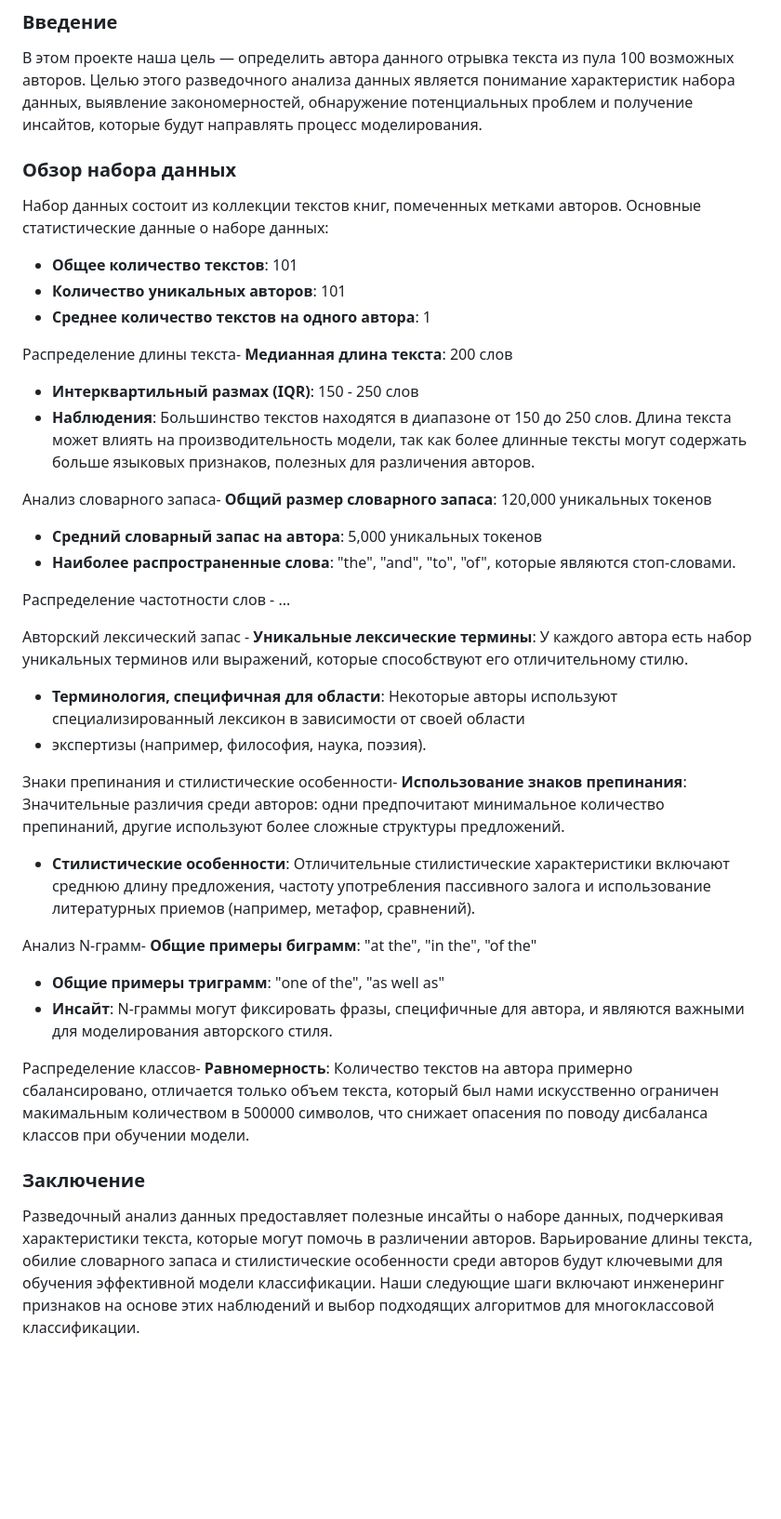
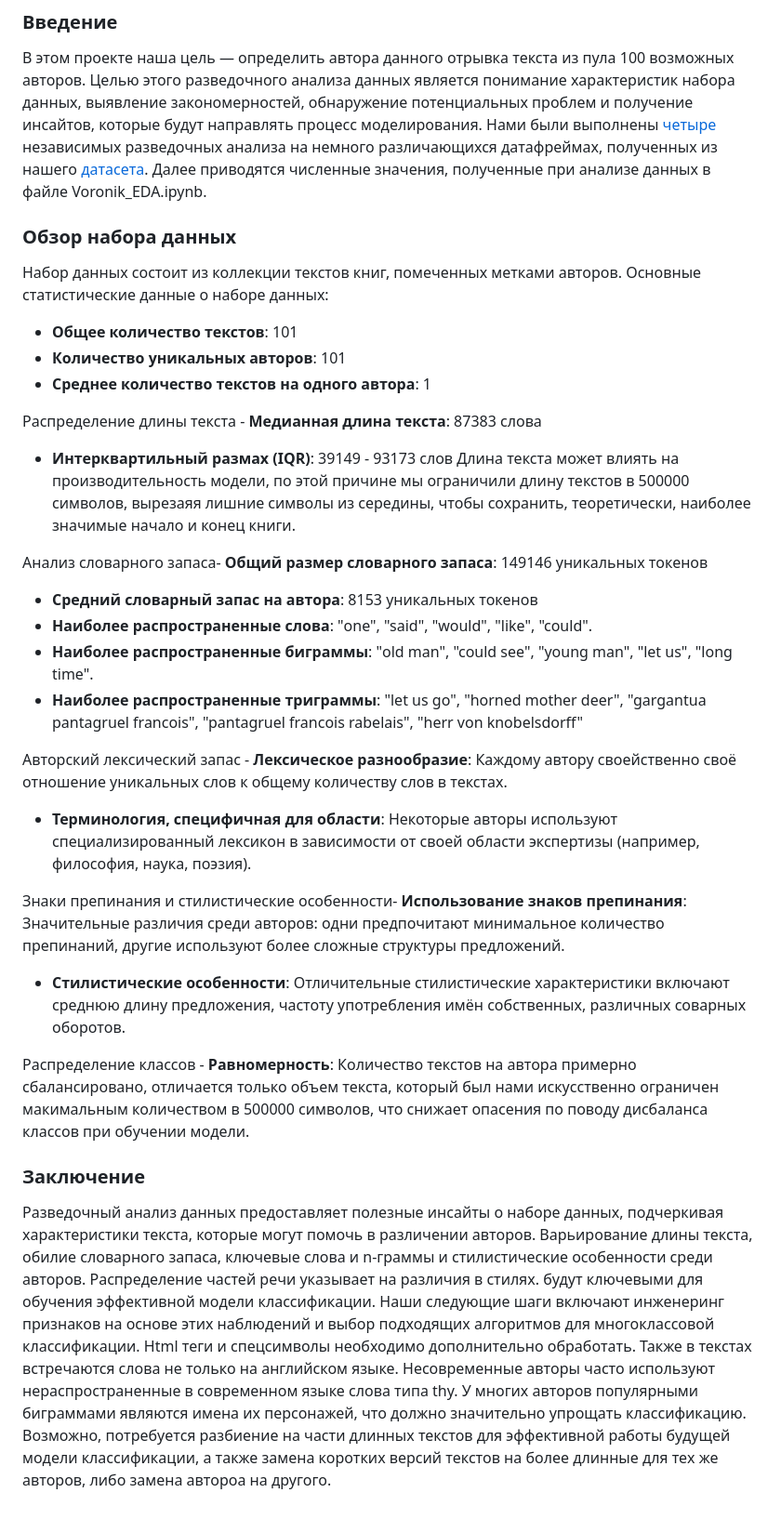
Before and after one commit to Difraya/hse_nlp_project, a Markdown page: EDA.md, the part around the change. Shown: that part at 93% size. GitHub-like rendering; blank space fills up the shorter version.

```diff
--- a/EDA.md
+++ b/EDA.md
@@ -3,6 +3,8 @@
 В этом проекте наша цель — определить автора данного отрывка текста из пула 100 возможных авторов.
 Целью этого разведочного анализа данных является понимание характеристик набора данных, выявление закономерностей,
 обнаружение потенциальных проблем и получение инсайтов, которые будут направлять процесс моделирования.
+Нами были выполнены [четыре](https://github.com/Difraya/hse_nlp_project/tree/main/EDA) независимых разведочных анализа на немного различающихся датафреймах, полученных из нашего [датасета](https://www.kaggle.com/datasets/vorvit/books-eng).
+Далее приводятся численные значения, полученные при анализе данных в файле Voronik_EDA.ipynb.
 
 ### Обзор набора данных
 Набор данных состоит из коллекции текстов книг, помеченных метками авторов. Основные статистические данные о наборе данных:
@@ -11,37 +13,39 @@
 - **Количество уникальных авторов**: 101
 - **Среднее количество текстов на одного автора**: 1
 
-Распределение длины текста- **Медианная длина текста**: 200 слов
-- **Интерквартильный размах (IQR)**: 150 - 250 слов
-- **Наблюдения**: Большинство текстов находятся в диапазоне от 150 до 250 слов.
-Длина текста может влиять на производительность модели, так как более длинные тексты могут содержать больше языковых признаков, полезных для различения авторов.
+Распределение длины текста - **Медианная длина текста**: 87383 слова
+- **Интерквартильный размах (IQR)**: 39149 - 93173 слов
+Длина текста может влиять на производительность модели, по этой причине мы ограничили длину текстов в 500000 символов,
+вырезаяя лишние символы из середины, чтобы сохранить, теоретически, наиболее значимые начало и конец книги.
 
-Анализ словарного запаса- **Общий размер словарного запаса**: 120,000 уникальных токенов
-- **Средний словарный запас на автора**: 5,000 уникальных токенов
-- **Наиболее распространенные слова**: "the", "and", "to", "of", которые являются стоп-словами.
+Анализ словарного запаса- **Общий размер словарного запаса**: 149146 уникальных токенов
+- **Средний словарный запас на автора**: 8153 уникальных токенов
+- **Наиболее распространенные слова**: "one", "said", "would", "like", "could".
+- **Наиболее распространенные биграммы**: "old man", "could see", "young man", "let us", "long time".
+- **Наиболее распространенные триграммы**: "let us go", "horned mother deer", "gargantua pantagruel francois",
+"pantagruel francois rabelais", "herr von knobelsdorff"
 
-Распределение частотности слов - ...
-
-Авторский лексический запас - **Уникальные лексические термины**: У каждого автора есть набор уникальных терминов или выражений,
-которые способствуют его отличительному стилю.
+Авторский лексический запас - **Лексическое разнообразие**: Каждому автору своейственно своё отношение уникальных слов к общему количеству слов в текстах.
 - **Терминология, специфичная для области**: Некоторые авторы используют специализированный лексикон в зависимости от своей области
-- экспертизы (например, философия, наука, поэзия).
+экспертизы (например, философия, наука, поэзия).
 
 Знаки препинания и стилистические особенности- **Использование знаков препинания**: Значительные различия среди авторов: одни
 предпочитают минимальное количество препинаний, другие используют более сложные структуры предложений.
 - **Стилистические особенности**: Отличительные стилистические характеристики включают среднюю длину предложения,
-частоту употребления пассивного залога и использование литературных приемов (например, метафор, сравнений).
+частоту употребления имён собственных, различных соварных оборотов.
 
-Анализ N-грамм- **Общие примеры биграмм**: "at the", "in the", "of the"
-- **Общие примеры триграмм**: "one of the", "as well as"
-- **Инсайт**: N-граммы могут фиксировать фразы, специфичные для автора, и являются важными для моделирования авторского стиля.
-
-Распределение классов- **Равномерность**: Количество текстов на автора примерно сбалансировано,
+Распределение классов - **Равномерность**: Количество текстов на автора примерно сбалансировано,
 отличается только объем текста, который был нами искусственно ограничен макимальным количеством в 500000 символов,
 что снижает опасения по поводу дисбаланса классов при обучении модели.
 
 ### Заключение
 Разведочный анализ данных предоставляет полезные инсайты о наборе данных, подчеркивая характеристики текста,
-которые могут помочь в различении авторов. Варьирование длины текста, обилие словарного запаса и стилистические особенности среди авторов
+которые могут помочь в различении авторов. Варьирование длины текста, обилие словарного запаса, ключевые слова и n-граммы и
+стилистические особенности среди авторов. Распределение частей речи указывает на различия в стилях.
 будут ключевыми для обучения эффективной модели классификации.
 Наши следующие шаги включают инженеринг признаков на основе этих наблюдений и выбор подходящих алгоритмов для многоклассовой классификации.
+Html теги и спецсимволы необходимо дополнительно обработать.
+Также в текстах встречаются слова не только на английском языке.
+Несовременные авторы часто используют нераспространенные в современном языке слова типа thy.
+У многих авторов популярными биграммами являются имена их персонажей, что должно значительно упрощать классификацию.
+Возможно, потребуется разбиение на части длинных текстов для эффективной работы будущей модели классификации, а также замена коротких версий текстов на более длинные для тех же авторов, либо замена автороа на другого.
```
